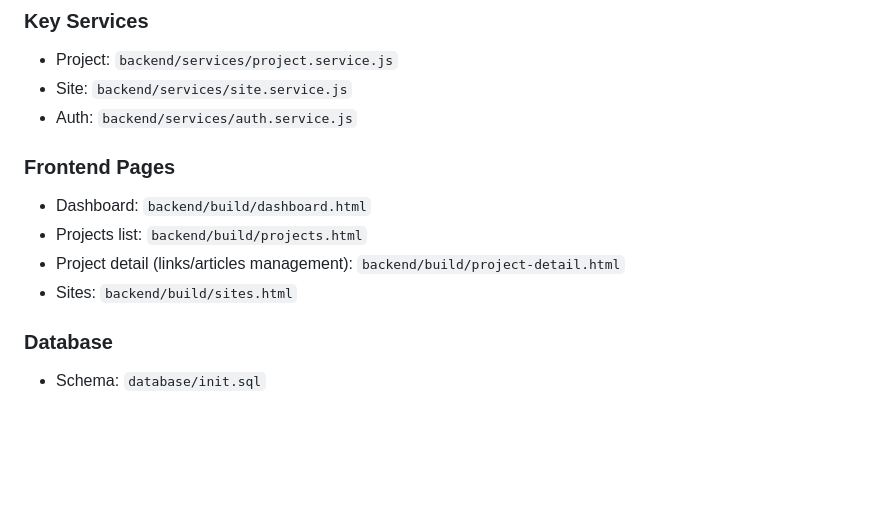
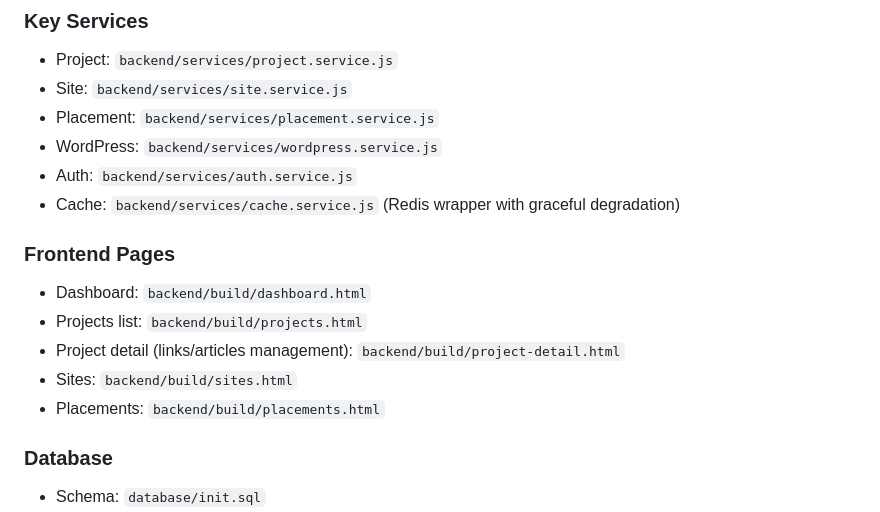
Before and after one commit to maxximseo/link-manager, a Markdown page: CLAUDE.md, the part around one of its changes. GitHub-like rendering; blank space fills up the shorter version.

```diff
--- a/CLAUDE.md
+++ b/CLAUDE.md
@@ -209,13 +218,17 @@ POST /api/projects/:id/articles/:articleId/duplicate
 ### Key Services
 - Project: `backend/services/project.service.js`
 - Site: `backend/services/site.service.js`
+- Placement: `backend/services/placement.service.js`
+- WordPress: `backend/services/wordpress.service.js`
 - Auth: `backend/services/auth.service.js`
+- Cache: `backend/services/cache.service.js` (Redis wrapper with graceful degradation)
 
 ### Frontend Pages
 - Dashboard: `backend/build/dashboard.html`
 - Projects list: `backend/build/projects.html`
 - Project detail (links/articles management): `backend/build/project-detail.html`
 - Sites: `backend/build/sites.html`
+- Placements: `backend/build/placements.html`
 
 ### Database
 - Schema: `database/init.sql`
```
Also changed, not shown: other parts of CLAUDE.md (+35 -0 lines).
